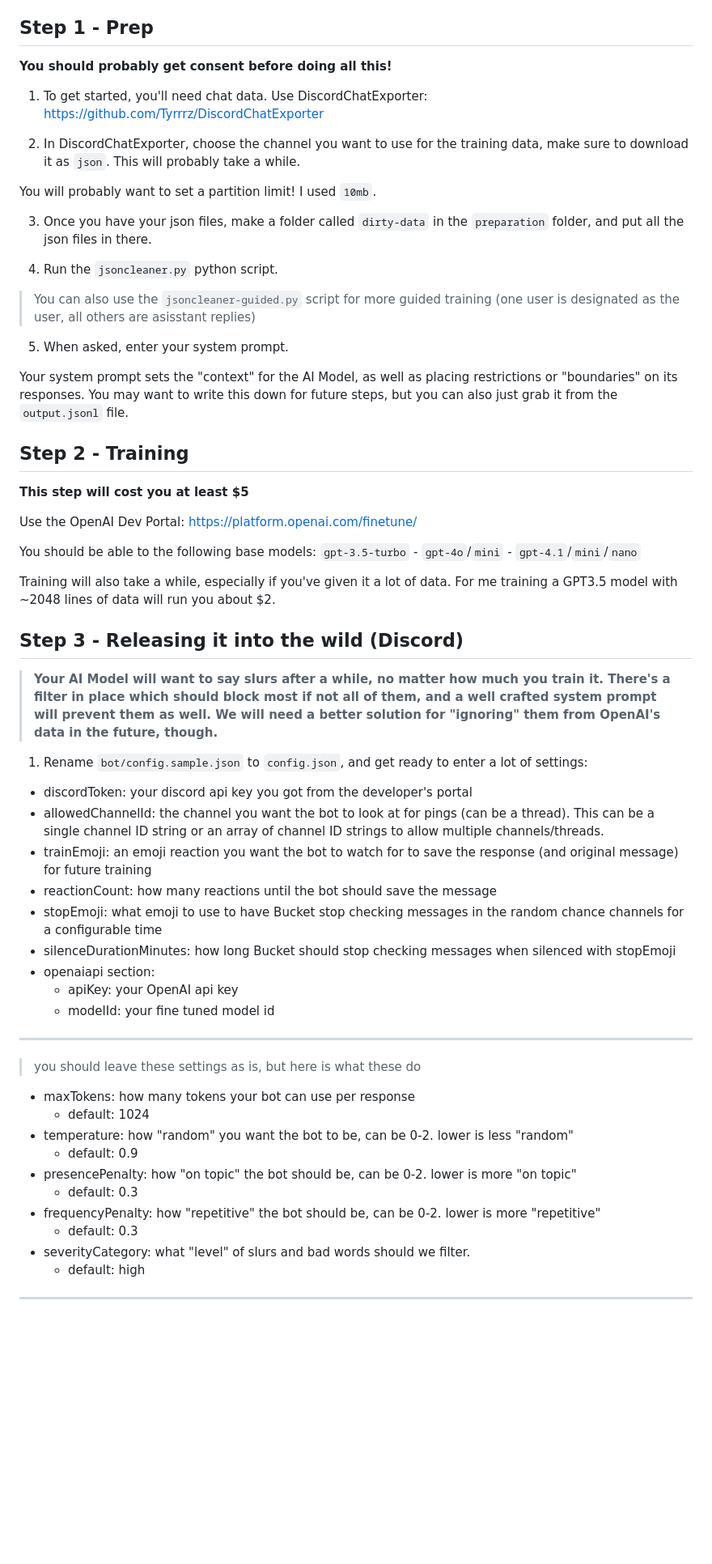
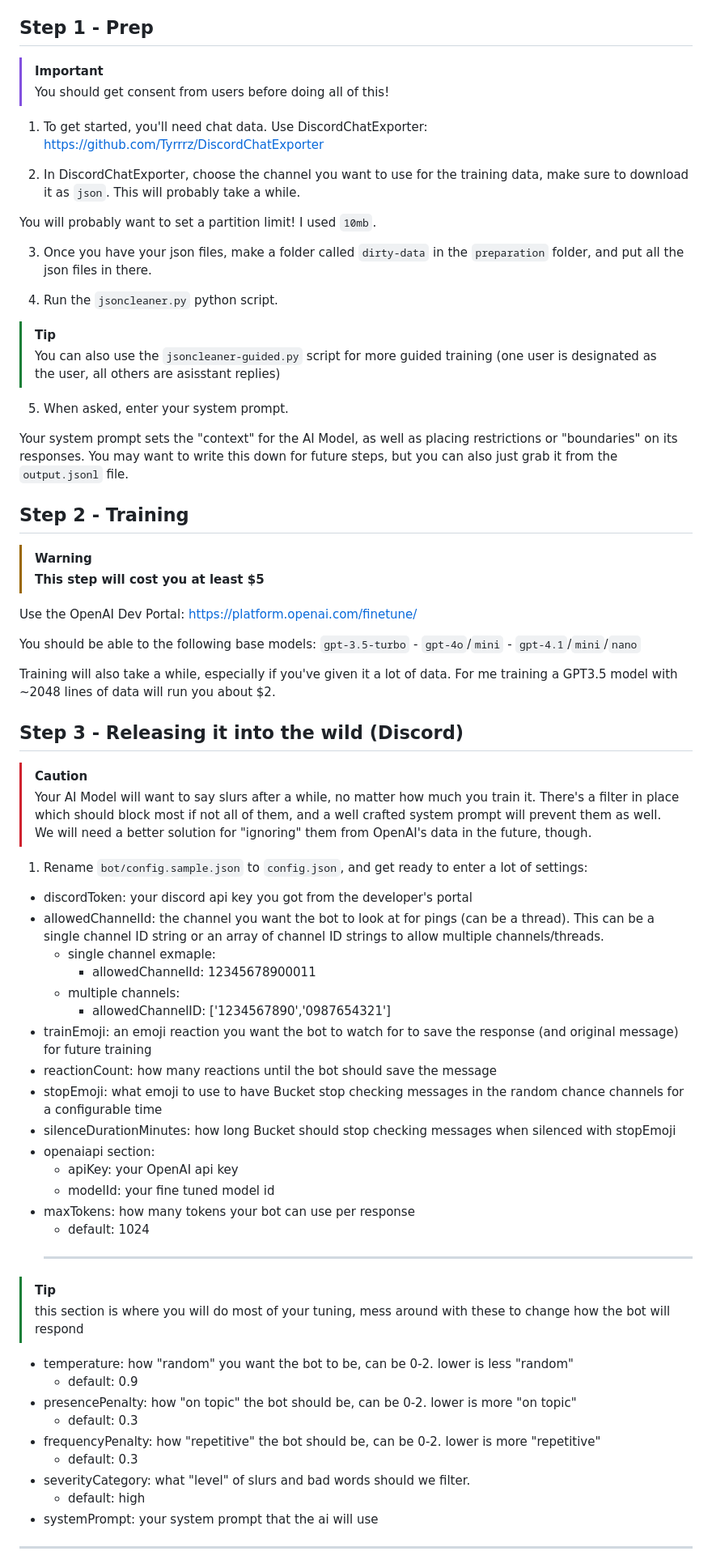
Before and after one commit to rungulus/Bucket, a Markdown page: README.md, the part around one of its changes. Shown at 81% size. GitHub-like rendering; blank space fills up the shorter version.

Commit message:
make readme nicer

```diff
--- a/README.md
+++ b/README.md
@@ -18,7 +16,8 @@ You will need:
 
 ## Step 1 - Prep
 
-**You should probably get consent before doing all this!**
+>[!IMPORTANT]
+>You should get consent from users before doing all of this!
 
   1. To get started, you'll need chat data. Use DiscordChatExporter: https://github.com/Tyrrrz/DiscordChatExporter
 
@@ -30,7 +29,8 @@ You will need:
 
   4. Run the `jsoncleaner.py` python script.
 
-   > You can also use the `jsoncleaner-guided.py` script for more guided training (one user is designated as the user, all others are asisstant replies)
+  > [!TIP]
+  >  You can also use the `jsoncleaner-guided.py` script for more guided training (one user is designated as the user, all others are asisstant replies)
 
   5. When asked, enter your system prompt.
 
@@ -38,7 +38,8 @@ You will need:
 
 
 ## Step 2 - Training
-**This step will cost you at least $5**
+>[!WARNING]
+>**This step will cost you at least $5**
 
 Use the OpenAI Dev Portal: https://platform.openai.com/finetune/
 
@@ -50,12 +51,19 @@ Training will also take a while, especially if you've given it a lot of data. Fo
 
 ## Step 3 - Releasing it into the wild (Discord)
 
-> **Your AI Model will want to say slurs after a while, no matter how much you train it. There's a filter in place which should block most if not all of them, and a well crafted system prompt will prevent them as well. We will need a better solution for "ignoring" them from OpenAI's data in the future, though.**
+> [!CAUTION]
+> Your AI Model will want to say slurs after a while, no matter how much you train it.
+> There's a filter in place which should block most if not all of them, and a well crafted system prompt will prevent them as well.
+> We will need a better solution for "ignoring" them from OpenAI's data in the future, though.
 
 1. Rename `bot/config.sample.json` to `config.json`, and get ready to enter a lot of settings:
 
 - discordToken: your discord api key you got from the developer's portal
 - allowedChannelId: the channel you want the bot to look at for pings (can be a thread). This can be a single channel ID string or an array of channel ID strings to allow multiple channels/threads.
+  - single channel exmaple:
+    - allowedChannelId: 12345678900011
+  - multiple channels:
+    - allowedChannelID: ['1234567890','0987654321']
 - trainEmoji: an emoji reaction you want the bot to watch for to save the response (and original message) for future training
 - reactionCount: how many reactions until the bot should save the message
 - stopEmoji: what emoji to use to have Bucket stop checking messages in the random chance channels for a configurable time
@@ -63,12 +71,12 @@ Training will also take a while, especially if you've given it a lot of data. Fo
 - openaiapi section:
   - apiKey: your OpenAI api key
   - modelId: your fine tuned model id
-
-<hr>
-
-  > you should leave these settings as is, but here is what these do
-  - maxTokens: how many tokens your bot can use per response
-    - default: 1024
+- maxTokens: how many tokens your bot can use per response
+  - default: 1024
+  <hr>
+> [!TIP]
+> this section is where you will do most of your tuning,
+> mess around with these to change how the bot will respond
   - temperature: how "random" you want the bot to be, can be 0-2. lower is less "random"
     - default: 0.9
   - presencePenalty: how "on topic" the bot should be, can be 0-2. lower is more "on topic"
@@ -77,5 +85,6 @@ Training will also take a while, especially if you've given it a lot of data. Fo
     - default: 0.3
   - severityCategory: what "level" of slurs and bad words should we filter.
     - default: high
+  - systemPrompt: your system prompt that the ai will use
   <hr>
 
```
Also changed, not shown: other parts of README.md (+7 -9 lines).
